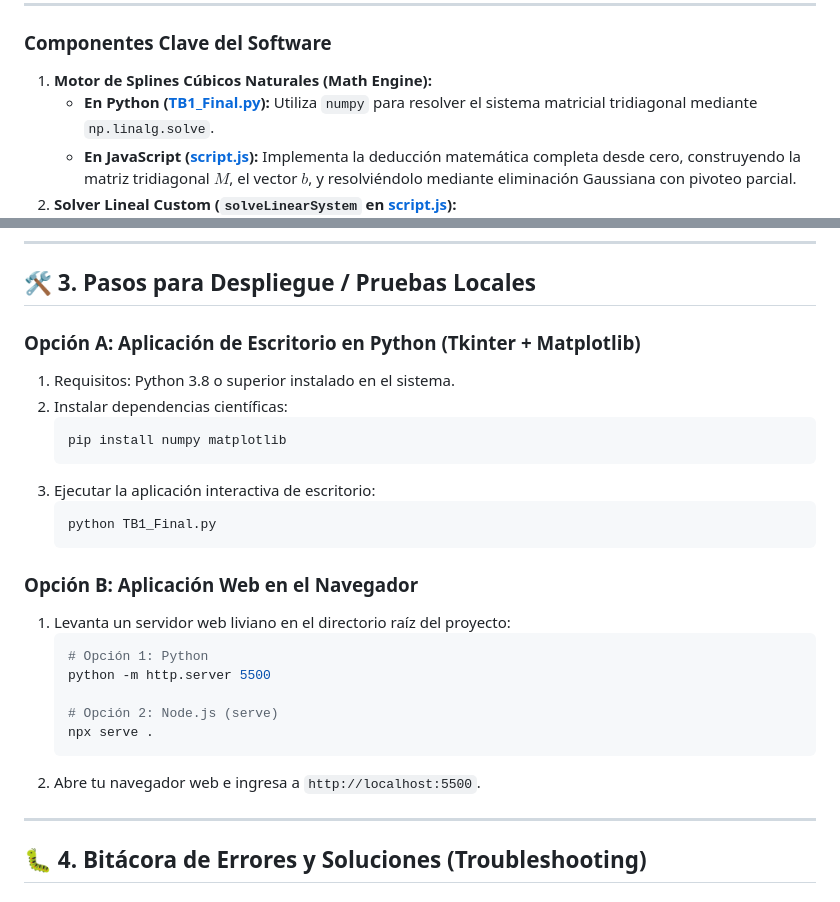
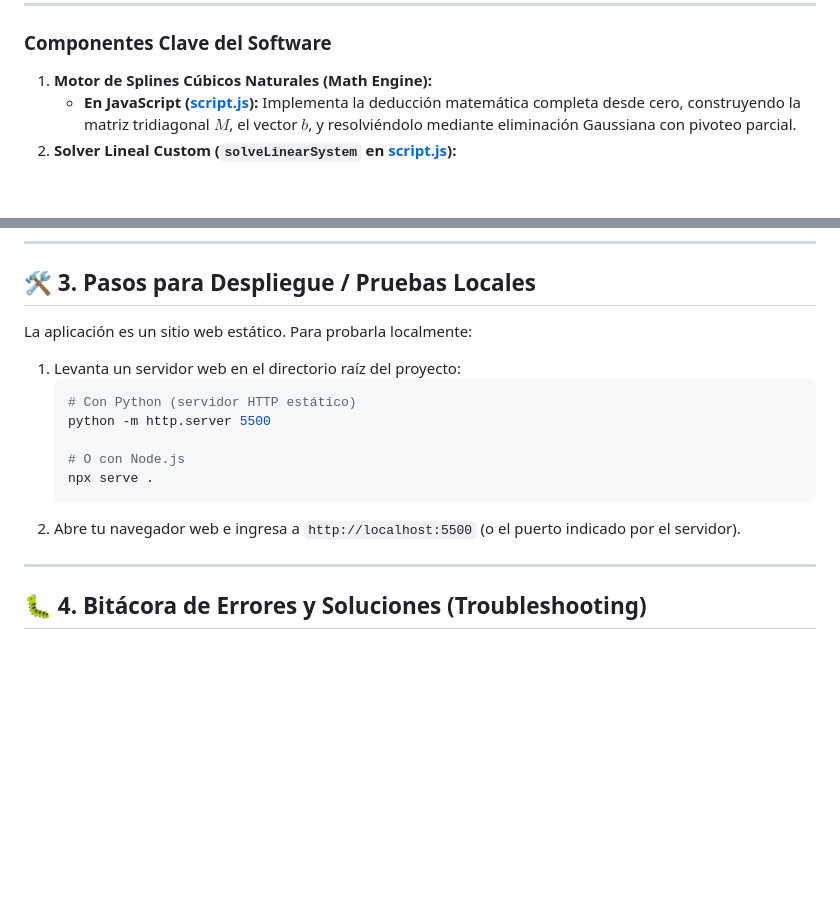
Before and after one commit to seskho/SplineSim, a Markdown page: SplineSim_Documentacion_Desarrollo.md, 2 parts joined by grey strips. Drawn GitHub-style; blank space fills up the shorter version.

Commit message:
Docs: Remove Python desktop client references from development documentation

````diff
--- a/SplineSim_Documentacion_Desarrollo.md
+++ b/SplineSim_Documentacion_Desarrollo.md
@@ -62,7 +62,6 @@ El carrito de la montaña rusa se modela como una partícula que se desliza sin
 
 ### Componentes Clave del Software
 1. **Motor de Splines Cúbicos Naturales (Math Engine):**
-   - **En Python ([TB1_Final.py](./TB1_Final.py#L47-L95)):** Utiliza `numpy` para resolver el sistema matricial tridiagonal mediante `np.linalg.solve`.
    - **En JavaScript ([script.js](./js/script.js#L100-L215)):** Implementa la deducción matemática completa desde cero, construyendo la matriz tridiagonal $M$, el vector $b$, y resolviéndolo mediante eliminación Gaussiana con pivoteo parcial.
 2. **Solver Lineal Custom (`solveLinearSystem` en [script.js](./js/script.js#L100-L154)):**
    - Implementa la eliminación Gaussiana con pivoteo parcial de manera robusta directamente en JavaScript para evitar indeterminaciones.
@@ -120,27 +119,17 @@ const WEATHER_DB = {
 
 ## 🛠️ 3. Pasos para Despliegue / Pruebas Locales
 
-### Opción A: Aplicación de Escritorio en Python (Tkinter + Matplotlib)
-1. Requisitos: Python 3.8 o superior instalado en el sistema.
-2. Instalar dependencias científicas:
+La aplicación es un sitio web estático. Para probarla localmente:
+
+1. Levanta un servidor web en el directorio raíz del proyecto:
    ```bash
-   pip install numpy matplotlib
-   ```
-3. Ejecutar la aplicación interactiva de escritorio:
-   ```bash
-   python TB1_Final.py
-   ```
-
-### Opción B: Aplicación Web en el Navegador
-1. Levanta un servidor web liviano en el directorio raíz del proyecto:
-   ```bash
-   # Opción 1: Python
+   # Con Python (servidor HTTP estático)
    python -m http.server 5500
 
-   # Opción 2: Node.js (serve)
+   # O con Node.js
    npx serve .
    ```
-2. Abre tu navegador web e ingresa a `http://localhost:5500`.
+2. Abre tu navegador web e ingresa a `http://localhost:5500` (o el puerto indicado por el servidor).
 
 ---
 
````
